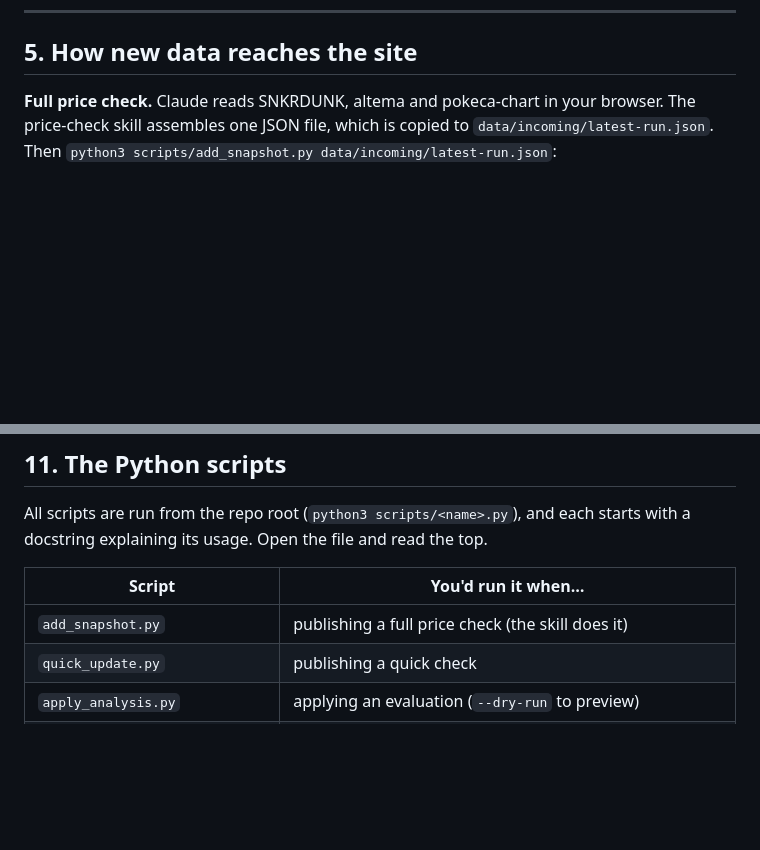
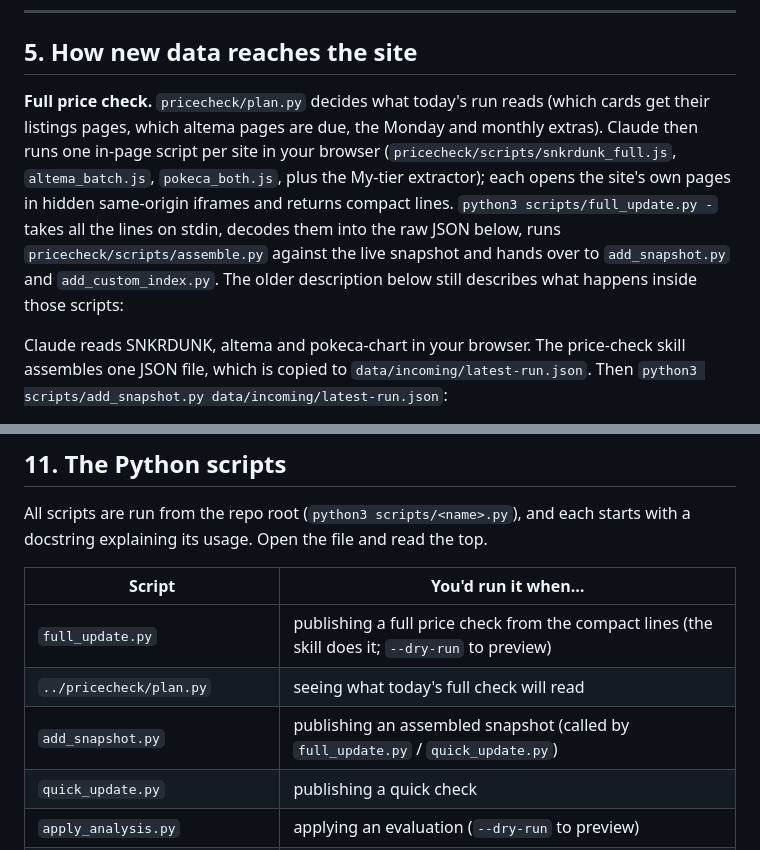
Before and after one commit to sprdl/psa10-tracker, a Markdown page: docs/HOW-IT-WORKS.md, 2 parts joined by grey strips. GitHub-like rendering; blank space fills up the shorter version.

Commit message:
Guide: the new full check
Co-Authored-By: Claude Opus 5.5 <noreply@anthropic.com>
Claude-Session: https://claude.ai/code/session_01X9qPS6GPUP6DV7Tq5uKQrL

```diff
--- a/docs/HOW-IT-WORKS.md
+++ b/docs/HOW-IT-WORKS.md
@@ -215,7 +215,16 @@ format when adding cards by hand.
 
 ## 5. How new data reaches the site
 
-**Full price check.** Claude reads SNKRDUNK, altema and pokeca-chart in your browser.
+**Full price check.** `pricecheck/plan.py` decides what today's run reads (which cards get their
+listings pages, which altema pages are due, the Monday and monthly extras). Claude then runs one
+in-page script per site in your browser (`pricecheck/scripts/snkrdunk_full.js`, `altema_batch.js`,
+`pokeca_both.js`, plus the My-tier extractor); each opens the site's own pages in hidden same-origin
+iframes and returns compact lines. `python3 scripts/full_update.py -` takes all the lines on stdin,
+decodes them into the raw JSON below, runs `pricecheck/scripts/assemble.py` against the live snapshot
+and hands over to `add_snapshot.py` and `add_custom_index.py`. The older description below still
+describes what happens inside those scripts:
+
+Claude reads SNKRDUNK, altema and pokeca-chart in your browser.
 The price-check skill assembles one JSON file, which is copied to
 `data/incoming/latest-run.json`. Then `python3 scripts/add_snapshot.py data/incoming/latest-run.json`:
 
@@ -662,7 +671,9 @@ with a docstring explaining its usage. Open the file and read the top.
 
 | Script | You'd run it when… |
 |---|---|
-| `add_snapshot.py` | publishing a full price check (the skill does it) |
+| `full_update.py` | publishing a full price check from the compact lines (the skill does it; `--dry-run` to preview) |
+| `../pricecheck/plan.py` | seeing what today's full check will read |
+| `add_snapshot.py` | publishing an assembled snapshot (called by `full_update.py` / `quick_update.py`) |
 | `quick_update.py` | publishing a quick check |
 | `apply_analysis.py` | applying an evaluation (`--dry-run` to preview) |
 | `check_status.py` | seeing the latest snapshot, whether today's full check ran, and the ids a quick check reads |
```
